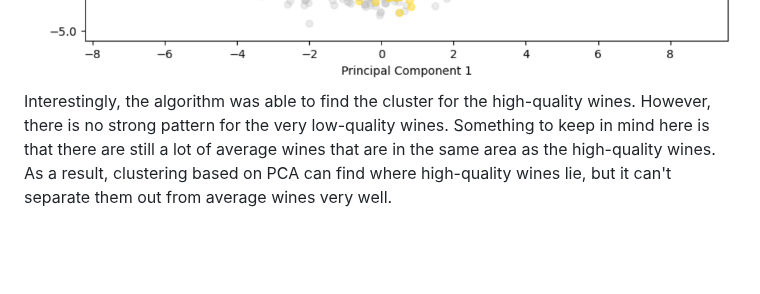
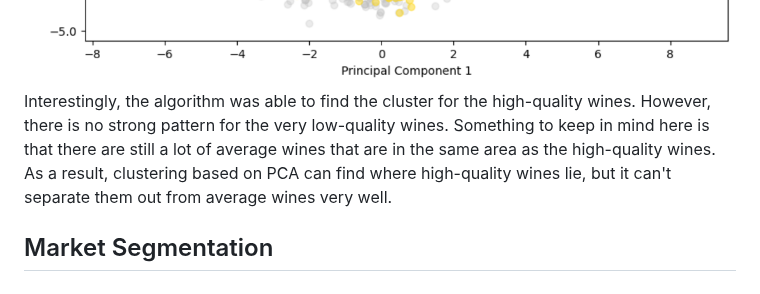
Before and after one commit to lindsaybartol/STA-S380, a Markdown page: README.md, the part around one of its changes. Rendered like a GitHub page; blank space fills up the shorter version.

```diff
--- a/README.md
+++ b/README.md
@@ -92,2 +92,3 @@ With tSNE, there seemed to be no strong pattern on where the wines were clustere
 ![PCA Clusters by Quality](PCA_clusters_quality.png)
-Interestingly, the algorithm was able to find the cluster for the high-quality wines. However, there is no strong pattern for the very low-quality wines. Something to keep in mind here is that there are still a lot of average wines that are in the same area as the high-quality wines. As a result, clustering based on PCA can find where high-quality wines lie, but it can't separate them out from average wines very well.
+<br>Interestingly, the algorithm was able to find the cluster for the high-quality wines. However, there is no strong pattern for the very low-quality wines. Something to keep in mind here is that there are still a lot of average wines that are in the same area as the high-quality wines. As a result, clustering based on PCA can find where high-quality wines lie, but it can't separate them out from average wines very well.
+## Market Segmentation
```
Also changed, not shown: other parts of README.md (+9 -9 lines).
